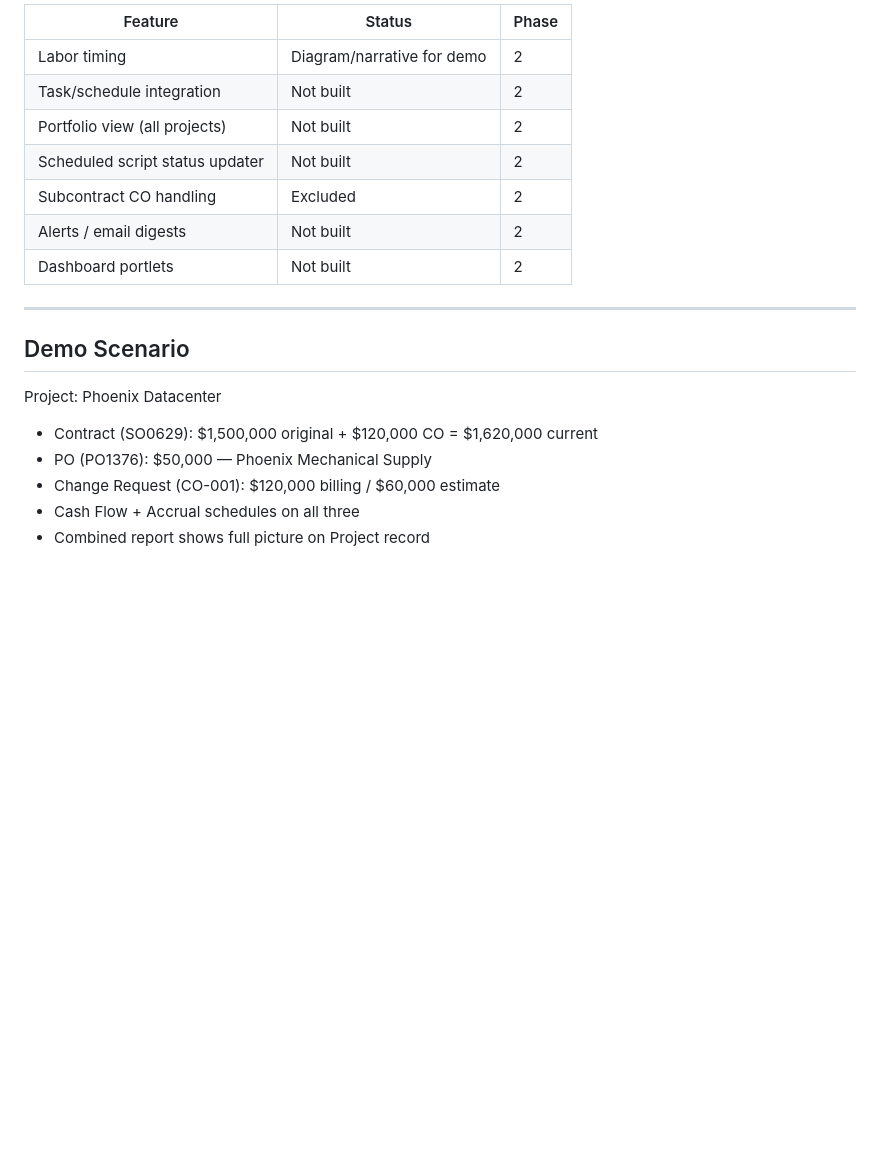
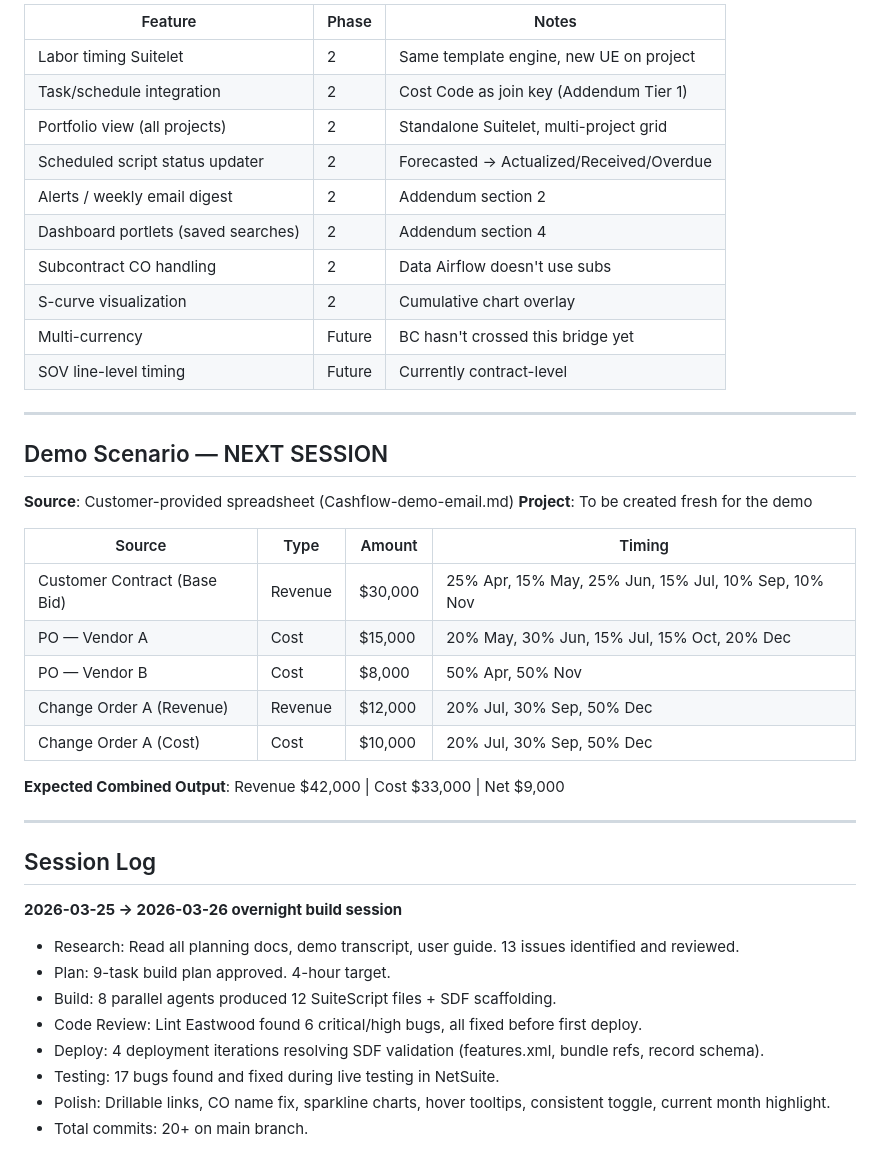
Before and after one commit to archero34/bc-cashflow, a Markdown page: PROJECT_STATUS.md, the part around one of its changes. Drawn GitHub-style; blank space fills up the shorter version.

```diff
--- a/PROJECT_STATUS.md
+++ b/PROJECT_STATUS.md
@@ -85,21 +123,44 @@ All timing UIs use shared modules: `bc_timing_ui.js` (1,860 lines), `bc_timing_e
 
-| Feature | Status | Phase |
-|---------|--------|-------|
-| Labor timing | Diagram/narrative for demo | 2 |
-| Task/schedule integration | Not built | 2 |
-| Portfolio view (all projects) | Not built | 2 |
-| Scheduled script status updater | Not built | 2 |
-| Subcontract CO handling | Excluded | 2 |
-| Alerts / email digests | Not built | 2 |
-| Dashboard portlets | Not built | 2 |
+| Feature | Phase | Notes |
+|---------|-------|-------|
+| Labor timing Suitelet | 2 | Same template engine, new UE on project |
+| Task/schedule integration | 2 | Cost Code as join key (Addendum Tier 1) |
+| Portfolio view (all projects) | 2 | Standalone Suitelet, multi-project grid |
+| Scheduled script status updater | 2 | Forecasted → Actualized/Received/Overdue |
+| Alerts / weekly email digest | 2 | Addendum section 2 |
+| Dashboard portlets (saved searches) | 2 | Addendum section 4 |
+| Subcontract CO handling | 2 | Data Airflow doesn't use subs |
+| S-curve visualization | 2 | Cumulative chart overlay |
+| Multi-currency | Future | BC hasn't crossed this bridge yet |
+| SOV line-level timing | Future | Currently contract-level |
 
 ---
 
-## Demo Scenario
+## Demo Scenario — NEXT SESSION
 
-Project: Phoenix Datacenter
-- Contract (SO0629): $1,500,000 original + $120,000 CO = $1,620,000 current
-- PO (PO1376): $50,000 — Phoenix Mechanical Supply
-- Change Request (CO-001): $120,000 billing / $60,000 estimate
-- Cash Flow + Accrual schedules on all three
-- Combined report shows full picture on Project record
+**Source**: Customer-provided spreadsheet (Cashflow-demo-email.md)
+**Project**: To be created fresh for the demo
+
+| Source | Type | Amount | Timing |
+|--------|------|--------|--------|
+| Customer Contract (Base Bid) | Revenue | $30,000 | 25% Apr, 15% May, 25% Jun, 15% Jul, 10% Sep, 10% Nov |
+| PO — Vendor A | Cost | $15,000 | 20% May, 30% Jun, 15% Jul, 15% Oct, 20% Dec |
+| PO — Vendor B | Cost | $8,000 | 50% Apr, 50% Nov |
+| Change Order A (Revenue) | Revenue | $12,000 | 20% Jul, 30% Sep, 50% Dec |
+| Change Order A (Cost) | Cost | $10,000 | 20% Jul, 30% Sep, 50% Dec |
+
+**Expected Combined Output**: Revenue $42,000 | Cost $33,000 | Net $9,000
+
+---
+
+## Session Log
+
+**2026-03-25 → 2026-03-26 overnight build session**
+- Research: Read all planning docs, demo transcript, user guide. 13 issues identified and reviewed.
+- Plan: 9-task build plan approved. 4-hour target.
+- Build: 8 parallel agents produced 12 SuiteScript files + SDF scaffolding.
+- Code Review: Lint Eastwood found 6 critical/high bugs, all fixed before first deploy.
+- Deploy: 4 deployment iterations resolving SDF validation (features.xml, bundle refs, record schema).
+- Testing: 17 bugs found and fixed during live testing in NetSuite.
+- Polish: Drillable links, CO name fix, sparkline charts, hover tooltips, consistent toggle, current month highlight.
+- Total commits: 20+ on main branch.
```
Also changed, not shown: other parts of PROJECT_STATUS.md (+74 -36 lines).
